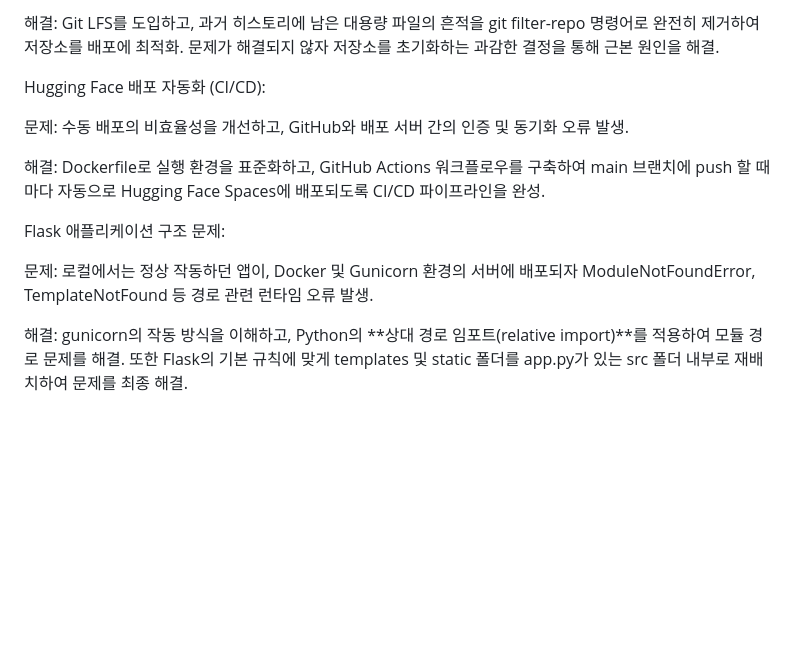
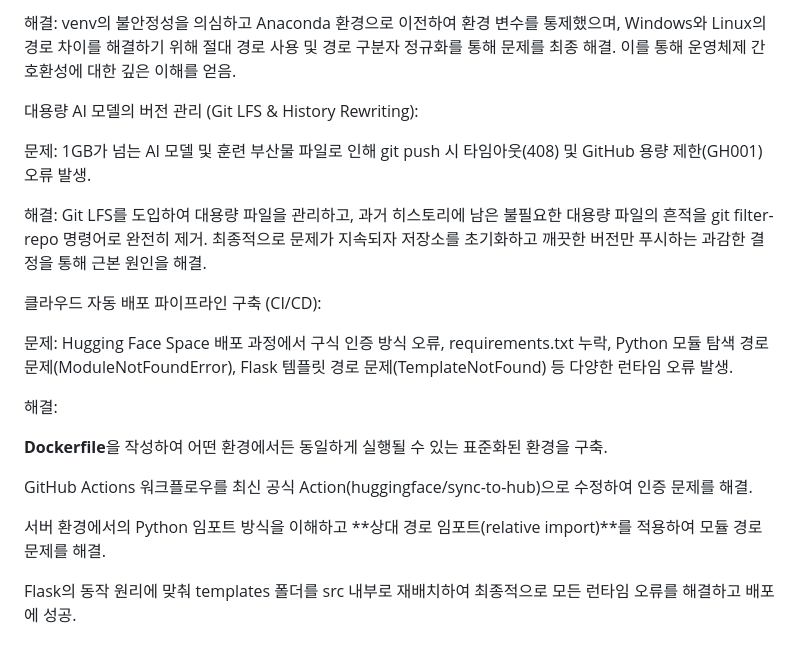
Before and after one commit to kootaeng2/Emotion-Chatbot-App, a Markdown page: README.md, the part around one of its changes. Rendered like a GitHub page; blank space fills up the shorter version.

```diff
--- a/README.md
+++ b/README.md
@@ -112,14 +122,22 @@ Git LFS 및 히스토리 문제 해결:
 
-해결: Git LFS를 도입하고, 과거 히스토리에 남은 대용량 파일의 흔적을 git filter-repo 명령어로 완전히 제거하여 저장소를 배포에 최적화. 문제가 해결되지 않자 저장소를 초기화하는 과감한 결정을 통해 근본 원인을 해결.
+해결: venv의 불안정성을 의심하고 Anaconda 환경으로 이전하여 환경 변수를 통제했으며, Windows와 Linux의 경로 차이를 해결하기 위해 절대 경로 사용 및 경로 구분자 정규화를 통해 문제를 최종 해결. 이를 통해 운영체제 간 호환성에 대한 깊은 이해를 얻음.
 
-Hugging Face 배포 자동화 (CI/CD):
+대용량 AI 모델의 버전 관리 (Git LFS & History Rewriting):
 
-문제: 수동 배포의 비효율성을 개선하고, GitHub와 배포 서버 간의 인증 및 동기화 오류 발생.
+문제: 1GB가 넘는 AI 모델 및 훈련 부산물 파일로 인해 git push 시 타임아웃(408) 및 GitHub 용량 제한(GH001) 오류 발생.
 
-해결: Dockerfile로 실행 환경을 표준화하고, GitHub Actions 워크플로우를 구축하여 main 브랜치에 push 할 때마다 자동으로 Hugging Face Spaces에 배포되도록 CI/CD 파이프라인을 완성.
+해결: Git LFS를 도입하여 대용량 파일을 관리하고, 과거 히스토리에 남은 불필요한 대용량 파일의 흔적을 git filter-repo 명령어로 완전히 제거. 최종적으로 문제가 지속되자 저장소를 초기화하고 깨끗한 버전만 푸시하는 과감한 결정을 통해 근본 원인을 해결.
 
-Flask 애플리케이션 구조 문제:
+클라우드 자동 배포 파이프라인 구축 (CI/CD):
 
-문제: 로컬에서는 정상 작동하던 앱이, Docker 및 Gunicorn 환경의 서버에 배포되자 ModuleNotFoundError, TemplateNotFound 등 경로 관련 런타임 오류 발생.
+문제: Hugging Face Space 배포 과정에서 구식 인증 방식 오류, requirements.txt 누락, Python 모듈 탐색 경로 문제(ModuleNotFoundError), Flask 템플릿 경로 문제(TemplateNotFound) 등 다양한 런타임 오류 발생.
 
-해결: gunicorn의 작동 방식을 이해하고, Python의 **상대 경로 임포트(relative import)**를 적용하여 모듈 경로 문제를 해결. 또한 Flask의 기본 규칙에 맞게 templates 및 static 폴더를 app.py가 있는 src 폴더 내부로 재배치하여 문제를 최종 해결.
+해결:
+
+**Dockerfile**을 작성하여 어떤 환경에서든 동일하게 실행될 수 있는 표준화된 환경을 구축.
+
+GitHub Actions 워크플로우를 최신 공식 Action(huggingface/sync-to-hub)으로 수정하여 인증 문제를 해결.
+
+서버 환경에서의 Python 임포트 방식을 이해하고 **상대 경로 임포트(relative import)**를 적용하여 모듈 경로 문제를 해결.
+
+Flask의 동작 원리에 맞춰 templates 폴더를 src 내부로 재배치하여 최종적으로 모든 런타임 오류를 해결하고 배포에 성공.
```
Also changed, not shown: other parts of README.md (+40 -30 lines).
